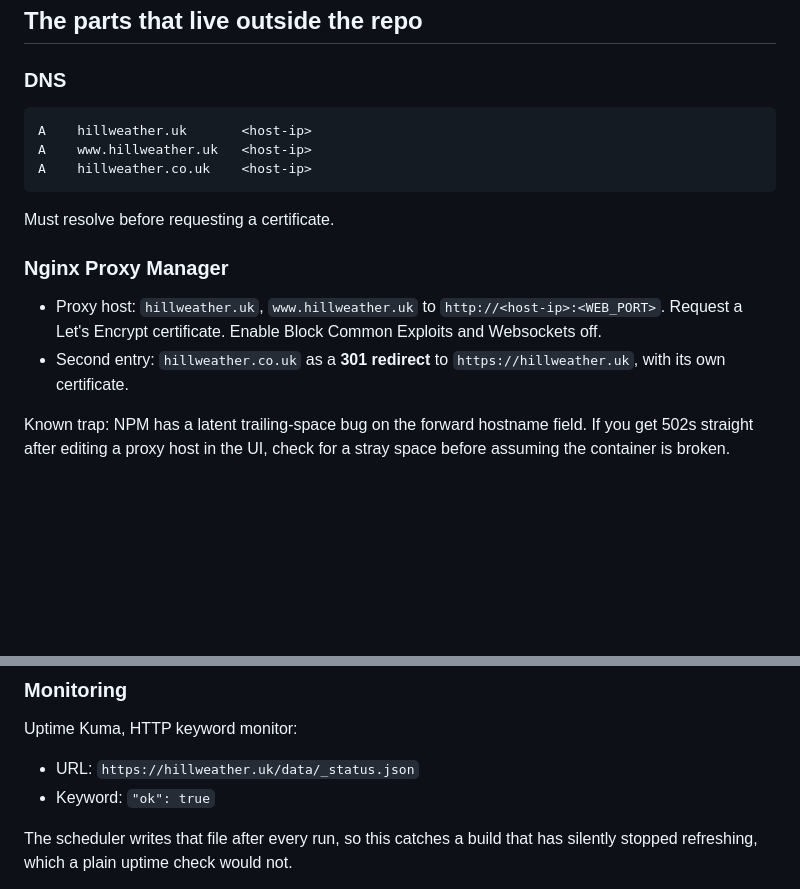
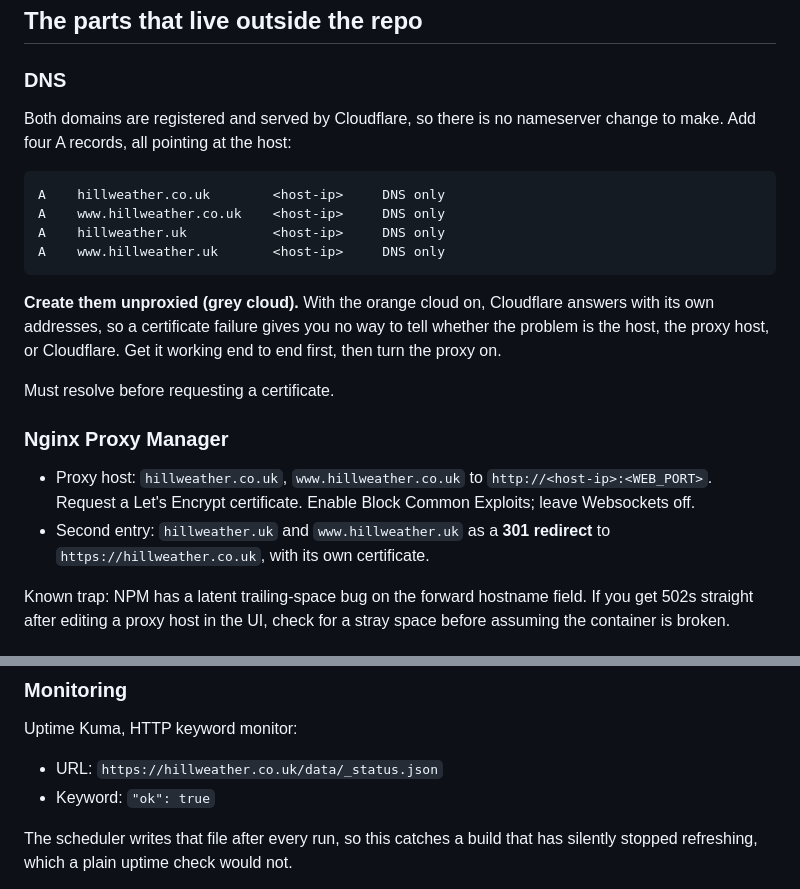
Before and after one commit to bartoszmilewski-engineeringsupport/hill-weather, a Markdown page: docs/RUNBOOK.md, 2 parts joined by grey strips. Drawn GitHub-style; blank space fills up the shorter version.

Commit message:
Make hillweather.co.uk the primary domain
hillweather.uk now redirects to it. Also records that both domains are on
Cloudflare, so DNS records go in unproxied first and the proxy goes on only
once certificates are working.

Co-Authored-By: Claude Opus 5 <noreply@anthropic.com>

````diff
--- a/docs/RUNBOOK.md
+++ b/docs/RUNBOOK.md
@@ -86,21 +86,30 @@ risk of divergence.
 
 ### DNS
 
+Both domains are registered and served by Cloudflare, so there is no
+nameserver change to make. Add four A records, all pointing at the host:
+
 ```
-A    hillweather.uk       <host-ip>
-A    www.hillweather.uk   <host-ip>
-A    hillweather.co.uk    <host-ip>
+A    hillweather.co.uk        <host-ip>     DNS only
+A    www.hillweather.co.uk    <host-ip>     DNS only
+A    hillweather.uk           <host-ip>     DNS only
+A    www.hillweather.uk       <host-ip>     DNS only
 ```
+
+**Create them unproxied (grey cloud).** With the orange cloud on, Cloudflare
+answers with its own addresses, so a certificate failure gives you no way to
+tell whether the problem is the host, the proxy host, or Cloudflare. Get it
+working end to end first, then turn the proxy on.
 
 Must resolve before requesting a certificate.
 
 ### Nginx Proxy Manager
 
-- Proxy host: `hillweather.uk`, `www.hillweather.uk` to `http://<host-ip>:<WEB_PORT>`.
-  Request a Let's Encrypt certificate. Enable Block Common Exploits and
-  Websockets off.
-- Second entry: `hillweather.co.uk` as a **301 redirect** to
-  `https://hillweather.uk`, with its own certificate.
+- Proxy host: `hillweather.co.uk`, `www.hillweather.co.uk` to
+  `http://<host-ip>:<WEB_PORT>`. Request a Let's Encrypt certificate. Enable
+  Block Common Exploits; leave Websockets off.
+- Second entry: `hillweather.uk` and `www.hillweather.uk` as a **301 redirect**
+  to `https://hillweather.co.uk`, with its own certificate.
 
 Known trap: NPM has a latent trailing-space bug on the forward hostname field.
 If you get 502s straight after editing a proxy host in the UI, check for a
@@ -125,7 +134,7 @@ static and cacheable, so the edge absorbs it.
 
 Uptime Kuma, HTTP keyword monitor:
 
-- URL: `https://hillweather.uk/data/_status.json`
+- URL: `https://hillweather.co.uk/data/_status.json`
 - Keyword: `"ok": true`
 
 The scheduler writes that file after every run, so this catches a build that
````
Also changed, not shown: docs/PLAN.md (+2 -2 lines).
